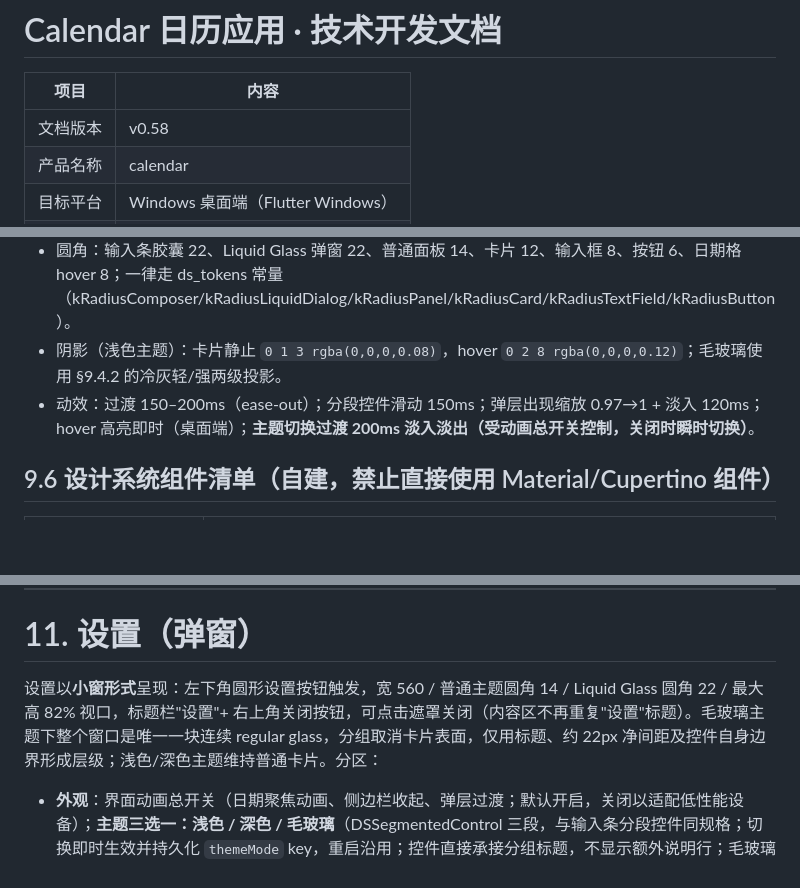
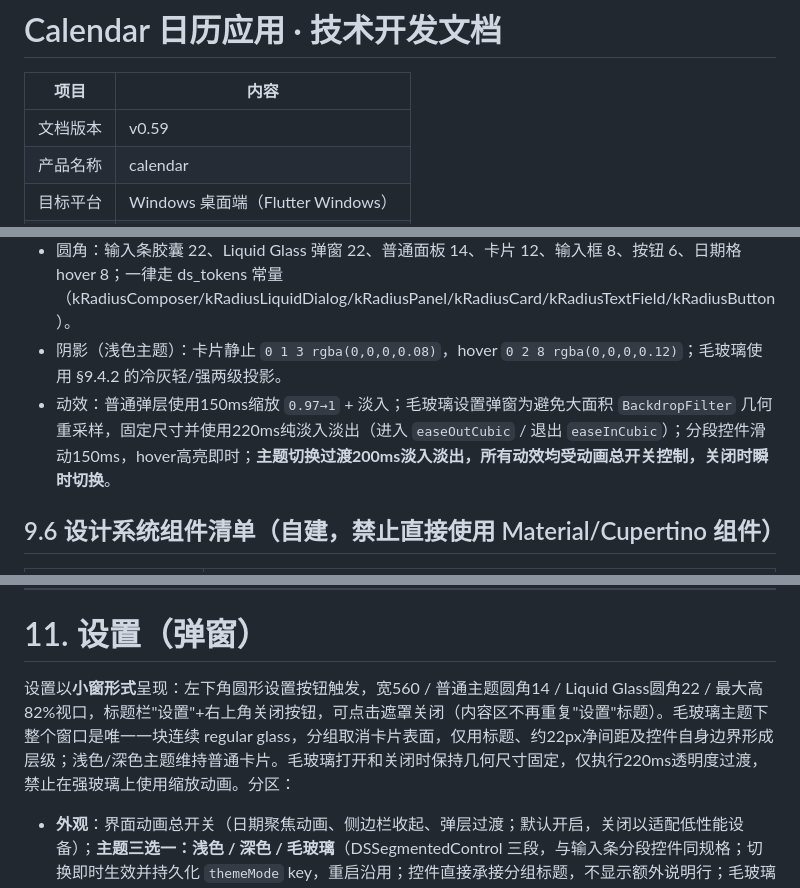
Before and after one commit to liubaiqing/Daypick, a Markdown page: 技术开发文档.md, 3 parts joined by grey strips. Rendered like a GitHub page; blank space fills up the shorter version.

Commit message:
docs: 修订记录 v0.59（毛玻璃过渡优化）

```diff
--- a/技术开发文档.md
+++ b/技术开发文档.md
@@ -2,7 +2,7 @@
 
 | 项目 | 内容 |
 |---|---|
-| 文档版本 | v0.58 |
+| 文档版本 | v0.59 |
 | 产品名称 | calendar |
 | 目标平台 | Windows 桌面端（Flutter Windows） |
 | 文档状态 | 已评审，可直接据此实现 |
@@ -750,7 +751,7 @@ cardsReady ──"全部保存"──▶ 逐条写入，已保存/失败分别
 - **深色主题阴影规则（§9.4.1）**：卡片/弹层投影移除，改 hairline 描边 `rgba(255,255,255,0.08)` + 亮度分层；浅色主题阴影维持现状（下表）。
 - 圆角：输入条胶囊 22、Liquid Glass 弹窗 22、普通面板 14、卡片 12、输入框 8、按钮 6、日期格 hover 8；一律走 ds_tokens 常量（kRadiusComposer/kRadiusLiquidDialog/kRadiusPanel/kRadiusCard/kRadiusTextField/kRadiusButton）。
 - 阴影（浅色主题）：卡片静止 `0 1 3 rgba(0,0,0,0.08)`，hover `0 2 8 rgba(0,0,0,0.12)`；毛玻璃使用 §9.4.2 的冷灰轻/强两级投影。
-- 动效：过渡 150–200ms（ease-out）；分段控件滑动 150ms；弹层出现缩放 0.97→1 + 淡入 120ms；hover 高亮即时（桌面端）；**主题切换过渡 200ms 淡入淡出（受动画总开关控制，关闭时瞬时切换）**。
+- 动效：普通弹层使用150ms缩放 `0.97→1` + 淡入；毛玻璃设置弹窗为避免大面积 `BackdropFilter` 几何重采样，固定尺寸并使用220ms纯淡入淡出（进入 `easeOutCubic` / 退出 `easeInCubic`）；分段控件滑动150ms，hover高亮即时；**主题切换过渡200ms淡入淡出，所有动效均受动画总开关控制，关闭时瞬时切换**。
 
 ## 9.6 设计系统组件清单（自建，禁止直接使用 Material/Cupertino 组件）
 
@@ -841,7 +842,7 @@ drift 流式查询（按月查询 + 按日查询）
 
 # 11. 设置（弹窗）
 
-设置以**小窗形式**呈现：左下角圆形设置按钮触发，宽 560 / 普通主题圆角 14 / Liquid Glass 圆角 22 / 最大高 82% 视口，标题栏"设置"+ 右上角关闭按钮，可点击遮罩关闭（内容区不再重复"设置"标题）。毛玻璃主题下整个窗口是唯一一块连续 regular glass，分组取消卡片表面，仅用标题、约 22px 净间距及控件自身边界形成层级；浅色/深色主题维持普通卡片。分区：
+设置以**小窗形式**呈现：左下角圆形设置按钮触发，宽560 / 普通主题圆角14 / Liquid Glass圆角22 / 最大高82%视口，标题栏"设置"+右上角关闭按钮，可点击遮罩关闭（内容区不再重复"设置"标题）。毛玻璃主题下整个窗口是唯一一块连续 regular glass，分组取消卡片表面，仅用标题、约22px净间距及控件自身边界形成层级；浅色/深色主题维持普通卡片。毛玻璃打开和关闭时保持几何尺寸固定，仅执行220ms透明度过渡，禁止在强玻璃上使用缩放动画。分区：
 
 - **外观**：界面动画总开关（日期聚焦动画、侧边栏收起、弹层过渡；默认开启，关闭以适配低性能设备）；**主题三选一：浅色 / 深色 / 毛玻璃**（DSSegmentedControl 三段，与输入条分段控件同规格；切换即时生效并持久化 `themeMode` key，重启沿用；控件直接承接分组标题，不显示额外说明行；毛玻璃规范见 §9.4.2）。
 - **AI 服务（LLM 配置）**：
```
Also changed, not shown: other parts of 技术开发文档.md (+2 -1 lines).
